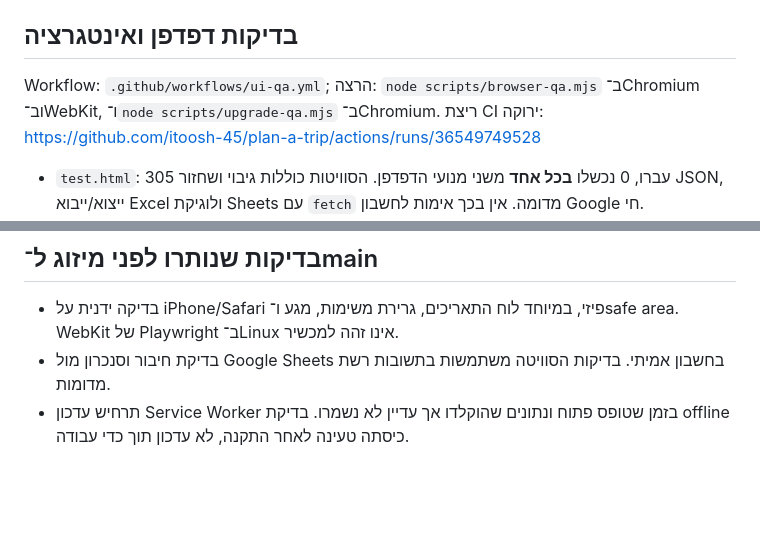
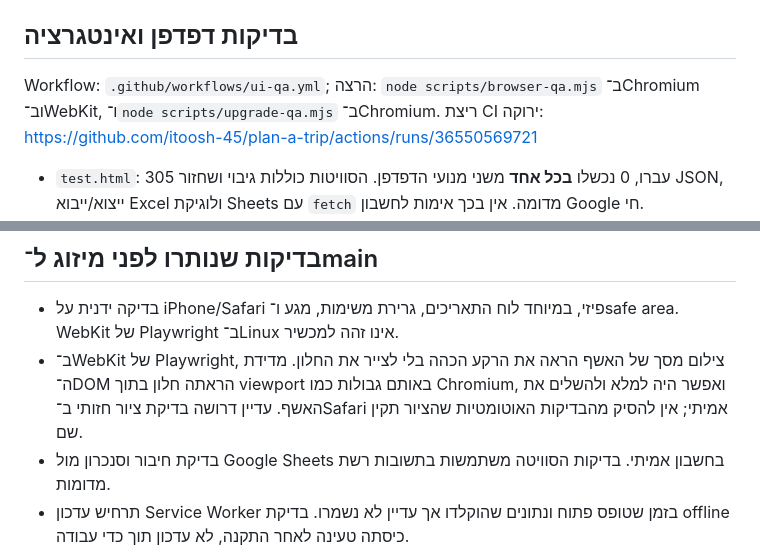
Before and after one commit to itoosh-45/plan-a-trip, a Markdown page: docs/ui-ux-refinement-qa.md, 2 parts joined by grey strips. GitHub-like rendering; blank space fills up the shorter version.

Commit message:
docs: record browser QA evidence and remaining Safari checks

```diff
--- a/docs/ui-ux-refinement-qa.md
+++ b/docs/ui-ux-refinement-qa.md
@@ -22,7 +22,7 @@
 
 ## בדיקות דפדפן ואינטגרציה
 
-Workflow: `.github/workflows/ui-qa.yml`; הרצה: `node scripts/browser-qa.mjs` ב־Chromium וב־WebKit, ו־`node scripts/upgrade-qa.mjs` ב־Chromium. ריצת CI ירוקה: https://github.com/itoosh-45/plan-a-trip/actions/runs/36549749528
+Workflow: `.github/workflows/ui-qa.yml`; הרצה: `node scripts/browser-qa.mjs` ב־Chromium וב־WebKit, ו־`node scripts/upgrade-qa.mjs` ב־Chromium. ריצת CI ירוקה: https://github.com/itoosh-45/plan-a-trip/actions/runs/36550569721
 
 - `test.html`: 305 עברו, 0 נכשלו **בכל אחד** משני מנועי הדפדפן. הסוויטות כוללות גיבוי ושחזור JSON, ייצוא/ייבוא Excel ולוגיקת Sheets עם `fetch` מדומה. אין בכך אימות לחשבון Google חי.
 - מסלול משתמש בדפדפן: מסך פתיחה, יצירת טיול, דילוג על שלבי רשות, רענון, הוספת הוצאה ומשימה, מעבר בין מסכים, ותצוגת ״כללי״ עם יעד אחד ושניים. מזהי הנתונים המקוריים נשמרו.
@@ -33,6 +33,7 @@ Workflow: `.github/workflows/ui-qa.yml`; הרצה: `node scripts/browser-qa.mjs`
 ## בדיקות שנותרו לפני מיזוג ל־main
 
 - בדיקה ידנית על iPhone/Safari פיזי, במיוחד לוח התאריכים, גרירת משימות, מגע ו־safe area. WebKit של Playwright ב־Linux אינו זהה למכשיר.
+- ב־WebKit של Playwright, צילום מסך של האשף הראה את הרקע הכהה בלי לצייר את החלון. מדידת ה־DOM הראתה חלון בתוך viewport באותם גבולות כמו Chromium, ואפשר היה למלא ולהשלים את האשף. עדיין דרושה בדיקת ציור חזותי ב־Safari אמיתי; אין להסיק מהבדיקות האוטומטיות שהציור תקין שם.
 - בדיקת חיבור וסנכרון מול Google Sheets בחשבון אמיתי. בדיקות הסוויטה משתמשות בתשובות רשת מדומות.
 - תרחיש עדכון Service Worker בזמן שטופס פתוח ונתונים שהוקלדו אך עדיין לא נשמרו. בדיקת offline כיסתה טעינה לאחר התקנה, לא עדכון תוך כדי עבודה.
 - בדיקת גיבוי ושחזור ידנית עם קובץ משתמש אמיתי, אם מעוניינים לאמת תאימות לנתונים היסטוריים שאינם נכללים בדוגמאות האוטומטיות.
```
